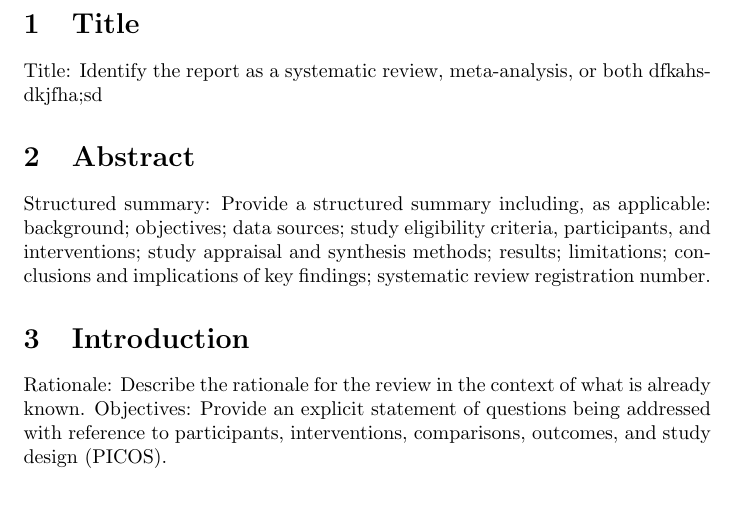
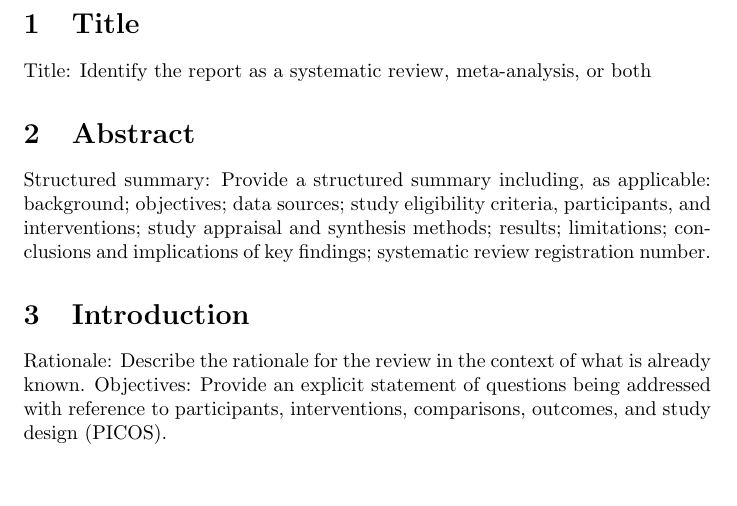
Before and after one commit to natydasilva/metawRite, a LaTeX document (inst/input.tex): part of page 1 of 2, cut so that both start at the same text, the shorter picture padded with empty space. Compiled offline with pdfLaTeX.

```diff
--- a/inst/input.tex
+++ b/inst/input.tex
@@ -55,7 +55,7 @@
 \section{Title}
 
 
-Title: Identify the report as a systematic review, meta-analysis, or both dfkahsdkjfha;sd
+Title: Identify the report as a systematic review, meta-analysis, or both
 
 \section{Abstract}
 
```
Also changed, not shown: 2 other files.
